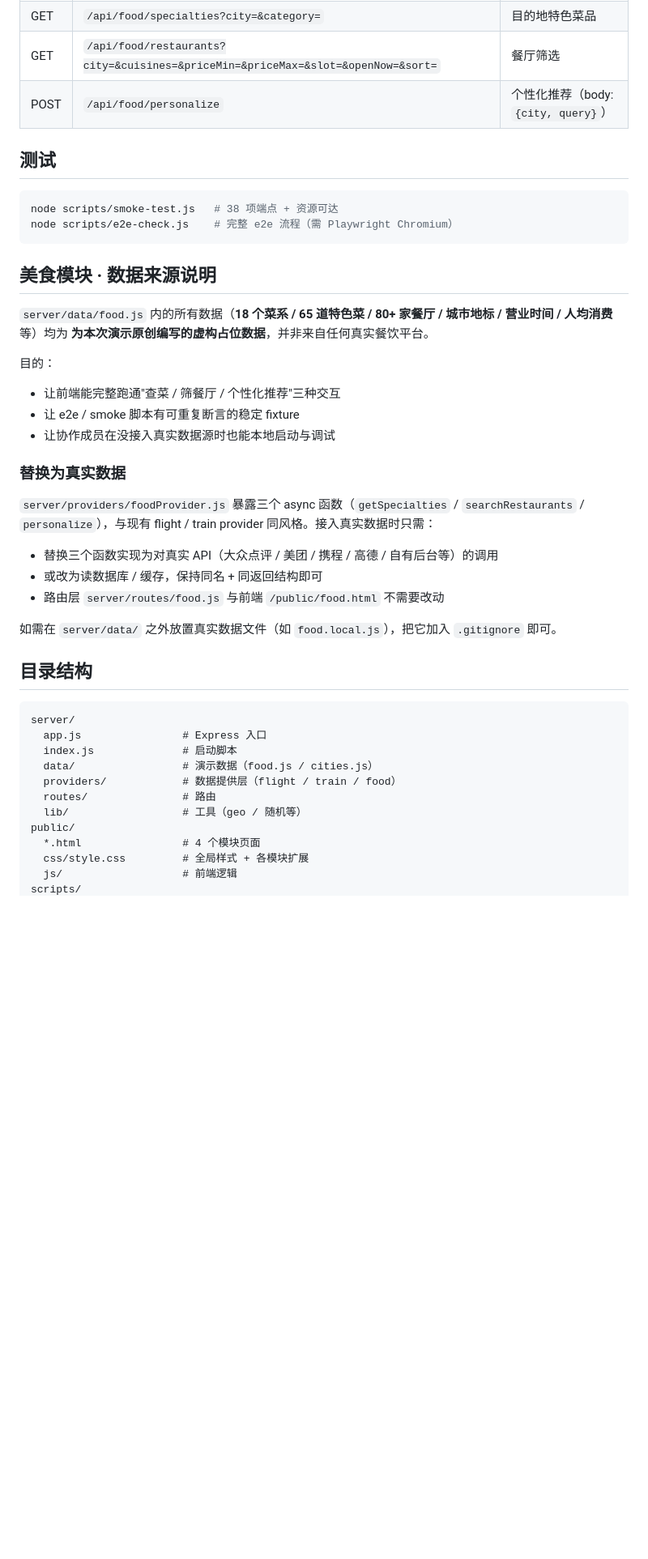
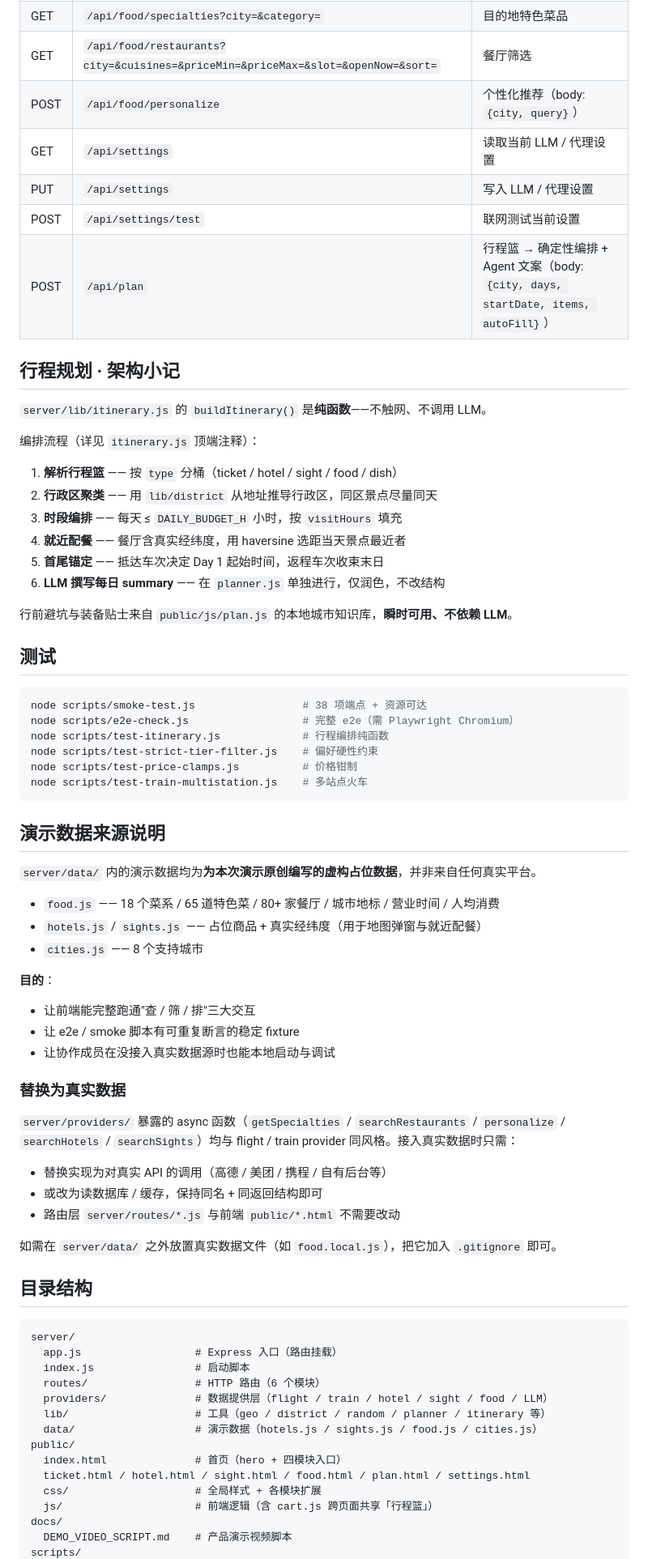
Before and after one commit to qAlex-Weiq/dingdongji, a Markdown page: README.md, the part around one of its changes. Shown at 81% size. GitHub-like rendering; blank space fills up the shorter version.

Commit message:
docs(readme): 反映 6 模块完整状态与行程规划架构（订懂机品牌统一）

````diff
--- a/README.md
+++ b/README.md
@@ -29,31 +39,57 @@ npm start
 | GET | `/api/food/specialties?city=&category=` | 目的地特色菜品 |
 | GET | `/api/food/restaurants?city=&cuisines=&priceMin=&priceMax=&slot=&openNow=&sort=` | 餐厅筛选 |
 | POST | `/api/food/personalize` | 个性化推荐（body: `{city, query}`） |
+| GET | `/api/settings` | 读取当前 LLM / 代理设置 |
+| PUT | `/api/settings` | 写入 LLM / 代理设置 |
+| POST | `/api/settings/test` | 联网测试当前设置 |
+| POST | `/api/plan` | 行程篮 → 确定性编排 + Agent 文案（body: `{city, days, startDate, items, autoFill}`） |
+
+## 行程规划 · 架构小记
+
+`server/lib/itinerary.js` 的 `buildItinerary()` 是**纯函数**——不触网、不调用 LLM。
+
+编排流程（详见 `itinerary.js` 顶端注释）：
+1. **解析行程篮** —— 按 `type` 分桶（ticket / hotel / sight / food / dish）
+2. **行政区聚类** —— 用 `lib/district` 从地址推导行政区，同区景点尽量同天
+3. **时段编排** —— 每天 ≤ `DAILY_BUDGET_H` 小时，按 `visitHours` 填充
+4. **就近配餐** —— 餐厅含真实经纬度，用 haversine 选距当天景点最近者
+5. **首尾锚定** —— 抵达车次决定 Day 1 起始时间，返程车次收束末日
+6. **LLM 撰写每日 summary** —— 在 `planner.js` 单独进行，仅润色，不改结构
+
+行前避坑与装备贴士来自 `public/js/plan.js` 的本地城市知识库，**瞬时可用、不依赖 LLM**。
 
 ## 测试
 
 ```bash
-node scripts/smoke-test.js   # 38 项端点 + 资源可达
-node scripts/e2e-check.js    # 完整 e2e 流程（需 Playwright Chromium）
+node scripts/smoke-test.js                 # 38 项端点 + 资源可达
+node scripts/e2e-check.js                  # 完整 e2e（需 Playwright Chromium）
+node scripts/test-itinerary.js             # 行程编排纯函数
+node scripts/test-strict-tier-filter.js    # 偏好硬性约束
+node scripts/test-price-clamps.js          # 价格钳制
+node scripts/test-train-multistation.js    # 多站点火车
 ```
 
-## 美食模块 · 数据来源说明
+## 演示数据来源说明
 
-`server/data/food.js` 内的所有数据（**18 个菜系 / 65 道特色菜 / 80+ 家餐厅 / 城市地标 / 营业时间 / 人均消费**等）均为 **为本次演示原创编写的虚构占位数据**，并非来自任何真实餐饮平台。
+`server/data/` 内的演示数据均为**为本次演示原创编写的虚构占位数据**，并非来自任何真实平台。
 
-目的：
+- `food.js` —— 18 个菜系 / 65 道特色菜 / 80+ 家餐厅 / 城市地标 / 营业时间 / 人均消费
+- `hotels.js` / `sights.js` —— 占位商品 + 真实经纬度（用于地图弹窗与就近配餐）
+- `cities.js` —— 8 个支持城市
 
-- 让前端能完整跑通"查菜 / 筛餐厅 / 个性化推荐"三种交互
+**目的**：
+
+- 让前端能完整跑通"查 / 筛 / 排"三大交互
 - 让 e2e / smoke 脚本有可重复断言的稳定 fixture
 - 让协作成员在没接入真实数据源时也能本地启动与调试
 
 ### 替换为真实数据
 
-`server/providers/foodProvider.js` 暴露三个 async 函数（`getSpecialties` / `searchRestaurants` / `personalize`），与现有 flight / train provider 同风格。接入真实数据时只需：
+`server/providers/` 暴露的 async 函数（`getSpecialties` / `searchRestaurants` / `personalize` / `searchHotels` / `searchSights`）均与 flight / train provider 同风格。接入真实数据时只需：
 
-- 替换三个函数实现为对真实 API（大众点评 / 美团 / 携程 / 高德 / 自有后台等）的调用
+- 替换实现为对真实 API 的调用（高德 / 美团 / 携程 / 自有后台等）
 - 或改为读数据库 / 缓存，保持同名 + 同返回结构即可
-- 路由层 `server/routes/food.js` 与前端 `/public/food.html` 不需要改动
+- 路由层 `server/routes/*.js` 与前端 `public/*.html` 不需要改动
 
 如需在 `server/data/` 之外放置真实数据文件（如 `food.local.js`），把它加入 `.gitignore` 即可。
 
@@ -61,14 +97,17 @@ node scripts/e2e-check.js    # 完整 e2e 流程（需 Playwright Chromium）
 
 ```
 server/
-  app.js                # Express 入口
-  index.js              # 启动脚本
-  data/                 # 演示数据（food.js / cities.js）
-  providers/            # 数据提供层（flight / train / food）
-  routes/               # 路由
-  lib/                  # 工具（geo / 随机等）
+  app.js                  # Express 入口（路由挂载）
+  index.js                # 启动脚本
+  routes/                 # HTTP 路由（6 个模块）
+  providers/              # 数据提供层（flight / train / hotel / sight / food / LLM）
+  lib/                    # 工具（geo / district / random / planner / itinerary 等）
+  data/                   # 演示数据（hotels.js / sights.js / food.js / cities.js）
 public/
-  *.html                # 4 个模块页面
-  css/style.css         # 全局样式 + 各模块扩展
-  js/                   # 前端逻辑
+  index.html              # 首页（hero + 四模块入口）
+  ticket.html / hotel.html / sight.html / food.html / plan.html / settings.html
+  css/                    # 全局样式 + 各模块扩展
+  js/                     # 前端逻辑（含 cart.js 跨页面共享「行程篮」）
+docs/
+  DEMO_VIDEO_SCRIPT.md    # 产品演示视频脚本
 scripts/
````
Also changed, not shown: other parts of README.md (+21 -9 lines).
